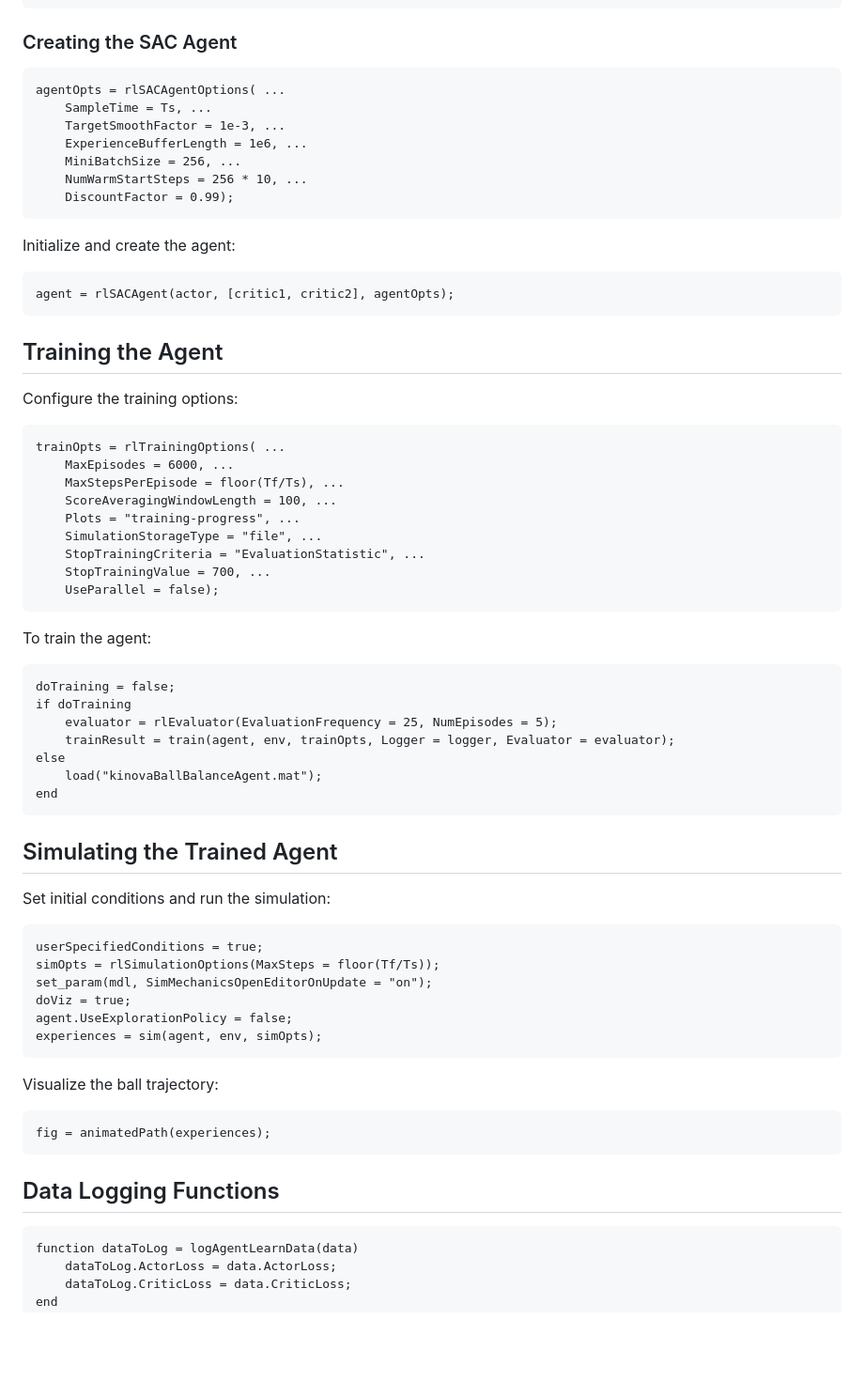
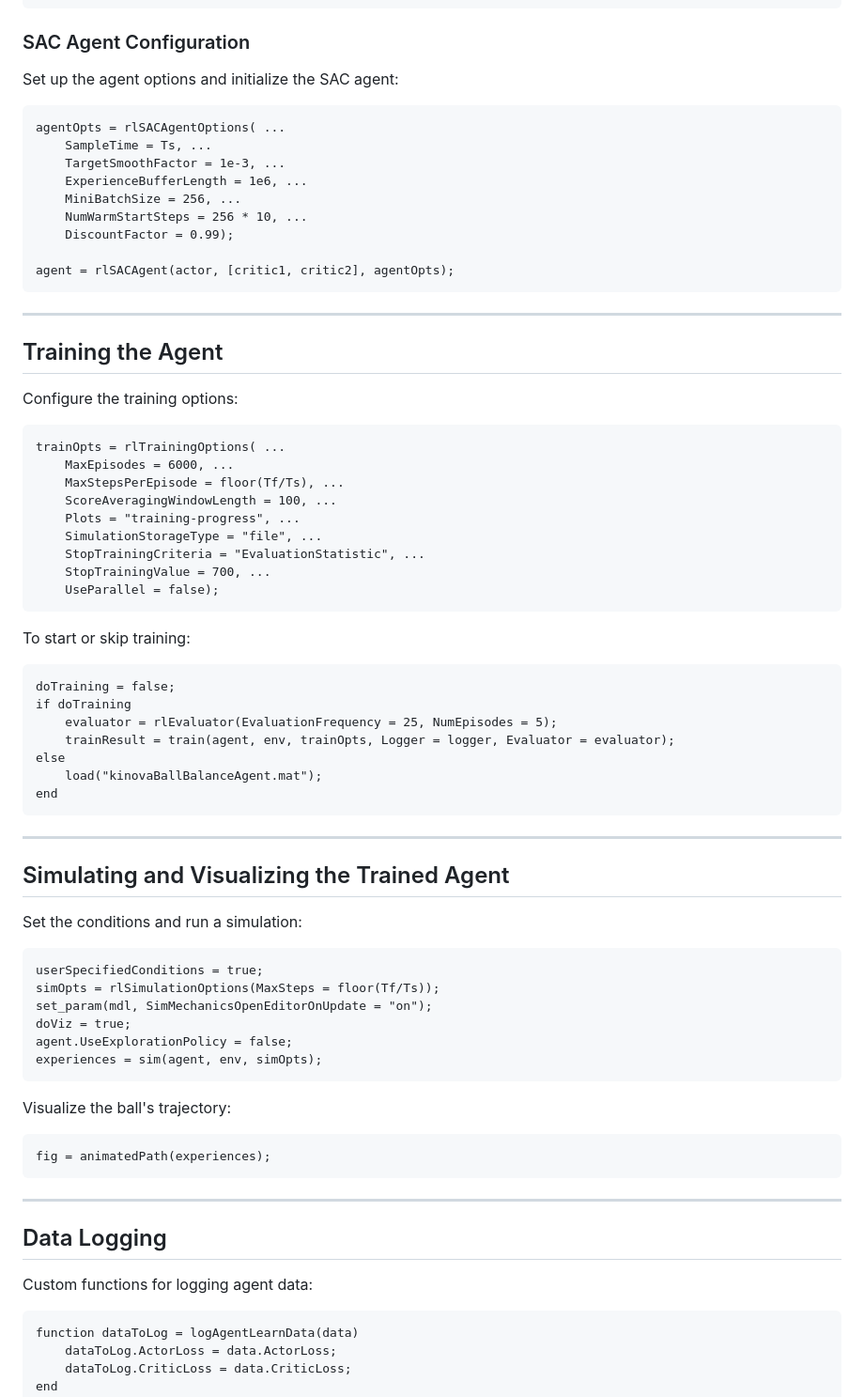
Before and after one commit to Jjateen/Robotics-Lab, a Markdown page: Matlab RL/README.md, the part around the change printed below. Shown: that part at 94% size. GitHub-like rendering; blank space fills up the shorter version.

````diff
--- a/Matlab RL/README.md
+++ b/Matlab RL/README.md
@@ -151,8 +159,9 @@ actorNet = connectLayers(actorNet, "commonPath", "meanFC/in");
 actorNet = connectLayers(actorNet, "commonPath", "stdFC/in");
 ```
 
-### Creating the SAC Agent
+### SAC Agent Configuration
 
+Set up the agent options and initialize the SAC agent:
 ```matlab
 agentOpts = rlSACAgentOptions( ...
     SampleTime = Ts, ...
@@ -161,18 +170,15 @@ agentOpts = rlSACAgentOptions( ...
     MiniBatchSize = 256, ...
     NumWarmStartSteps = 256 * 10, ...
     DiscountFactor = 0.99);
+
+agent = rlSACAgent(actor, [critic1, critic2], agentOpts);
 ```
 
-Initialize and create the agent:
-
-```matlab
-agent = rlSACAgent(actor, [critic1, critic2], agentOpts);
-```
+---
 
 ## Training the Agent
 
 Configure the training options:
-
 ```matlab
 trainOpts = rlTrainingOptions( ...
     MaxEpisodes = 6000, ...
@@ -185,8 +191,7 @@ trainOpts = rlTrainingOptions( ...
     UseParallel = false);
 ```
 
-To train the agent:
-
+To start or skip training:
 ```matlab
 doTraining = false;
 if doTraining
@@ -197,10 +202,11 @@ else
 end
 ```
 
-## Simulating the Trained Agent
+---
 
-Set initial conditions and run the simulation:
+## Simulating and Visualizing the Trained Agent
 
+Set the conditions and run a simulation:
 ```matlab
 userSpecifiedConditions = true;
 simOpts = rlSimulationOptions(MaxSteps = floor(Tf/Ts));
@@ -210,14 +216,16 @@ agent.UseExplorationPolicy = false;
 experiences = sim(agent, env, simOpts);
 ```
 
-Visualize the ball trajectory:
-
+Visualize the ball's trajectory:
 ```matlab
 fig = animatedPath(experiences);
 ```
 
-## Data Logging Functions
+---
 
+## Data Logging
+
+Custom functions for logging agent data:
 ```matlab
 function dataToLog = logAgentLearnData(data)
     dataToLog.ActorLoss = data.ActorLoss;
````
Also changed, not shown: other parts of Matlab RL/README.md (+73 -54 lines).
